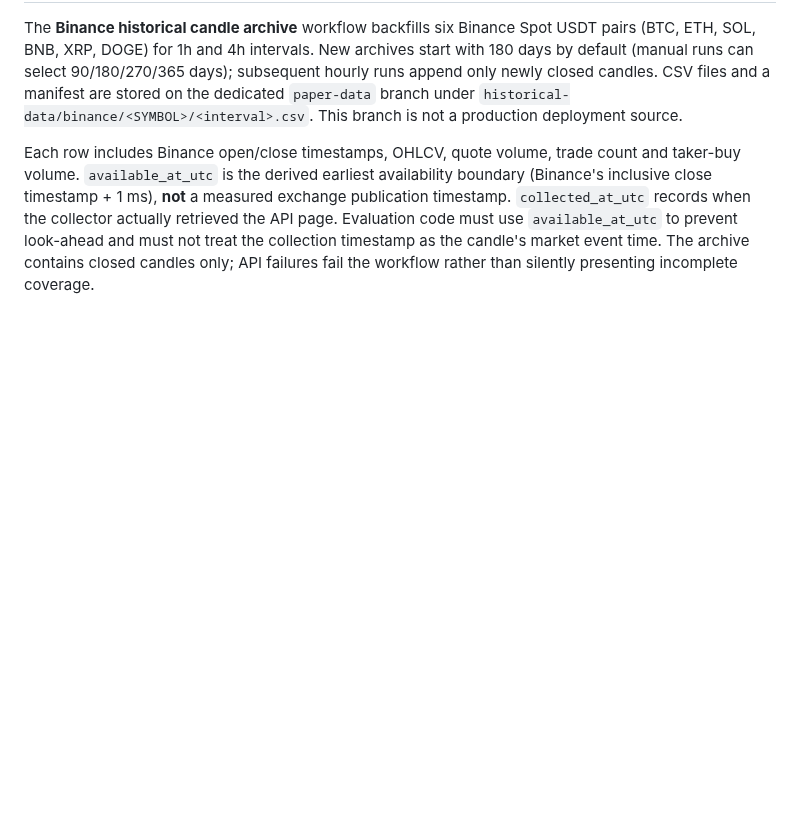
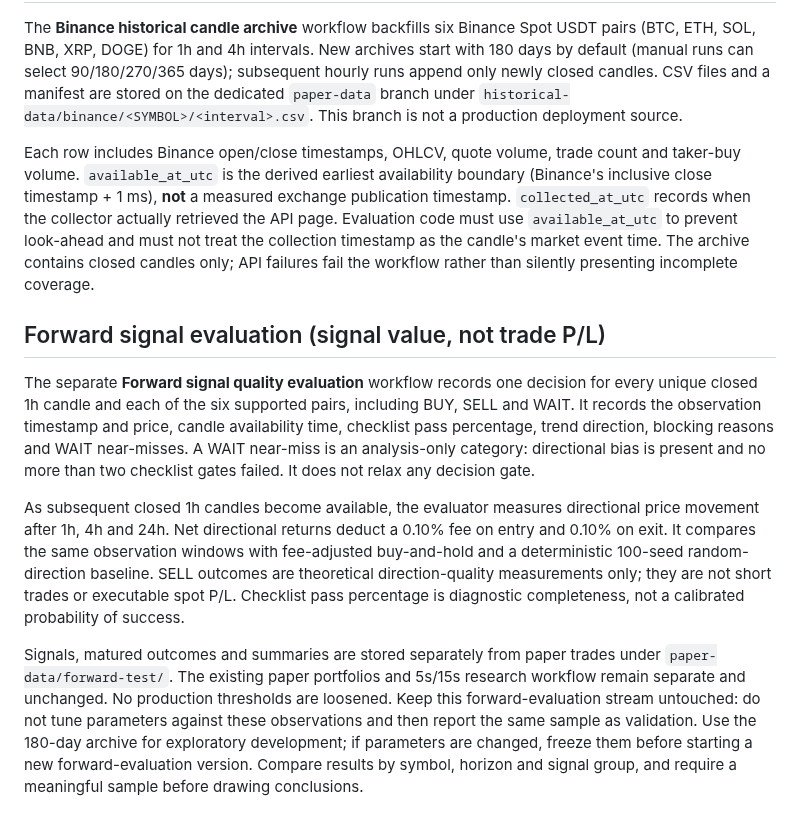
Before and after one commit to Tontsa128/-ai-trading-pro, a Markdown page: README.md, the part around the change. Rendered like a GitHub page; blank space fills up the shorter version.

Commit message:
Document forward signal evaluation and anti-overfitting protocol

```diff
--- a/README.md
+++ b/README.md
@@ -69,3 +69,12 @@ The separate workflow fast-paper-trading.yml prefers Binance public Spot WebSock
 The **Binance historical candle archive** workflow backfills six Binance Spot USDT pairs (BTC, ETH, SOL, BNB, XRP, DOGE) for 1h and 4h intervals. New archives start with 180 days by default (manual runs can select 90/180/270/365 days); subsequent hourly runs append only newly closed candles. CSV files and a manifest are stored on the dedicated `paper-data` branch under `historical-data/binance/<SYMBOL>/<interval>.csv`. This branch is not a production deployment source.
 
 Each row includes Binance open/close timestamps, OHLCV, quote volume, trade count and taker-buy volume. `available_at_utc` is the derived earliest availability boundary (Binance's inclusive close timestamp + 1 ms), **not** a measured exchange publication timestamp. `collected_at_utc` records when the collector actually retrieved the API page. Evaluation code must use `available_at_utc` to prevent look-ahead and must not treat the collection timestamp as the candle's market event time. The archive contains closed candles only; API failures fail the workflow rather than silently presenting incomplete coverage.
+
+
+## Forward signal evaluation (signal value, not trade P/L)
+
+The separate **Forward signal quality evaluation** workflow records one decision for every unique closed 1h candle and each of the six supported pairs, including BUY, SELL and WAIT. It records the observation timestamp and price, candle availability time, checklist pass percentage, trend direction, blocking reasons and WAIT near-misses. A WAIT near-miss is an analysis-only category: directional bias is present and no more than two checklist gates failed. It does not relax any decision gate.
+
+As subsequent closed 1h candles become available, the evaluator measures directional price movement after 1h, 4h and 24h. Net directional returns deduct a 0.10% fee on entry and 0.10% on exit. It compares the same observation windows with fee-adjusted buy-and-hold and a deterministic 100-seed random-direction baseline. SELL outcomes are theoretical direction-quality measurements only; they are not short trades or executable spot P/L. Checklist pass percentage is diagnostic completeness, not a calibrated probability of success.
+
+Signals, matured outcomes and summaries are stored separately from paper trades under `paper-data/forward-test/`. The existing paper portfolios and 5s/15s research workflow remain separate and unchanged. No production thresholds are loosened. Keep this forward-evaluation stream untouched: do not tune parameters against these observations and then report the same sample as validation. Use the 180-day archive for exploratory development; if parameters are changed, freeze them before starting a new forward-evaluation version. Compare results by symbol, horizon and signal group, and require a meaningful sample before drawing conclusions.
```
